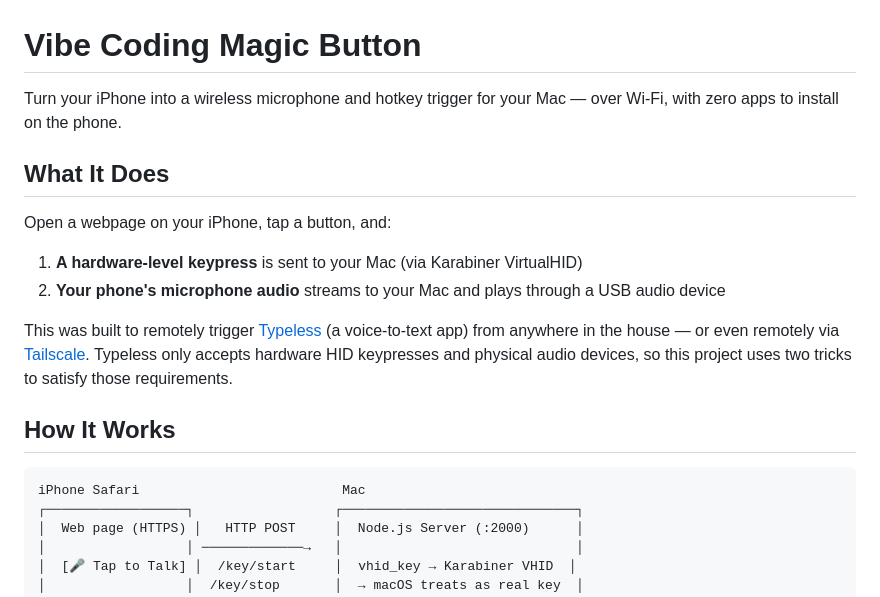
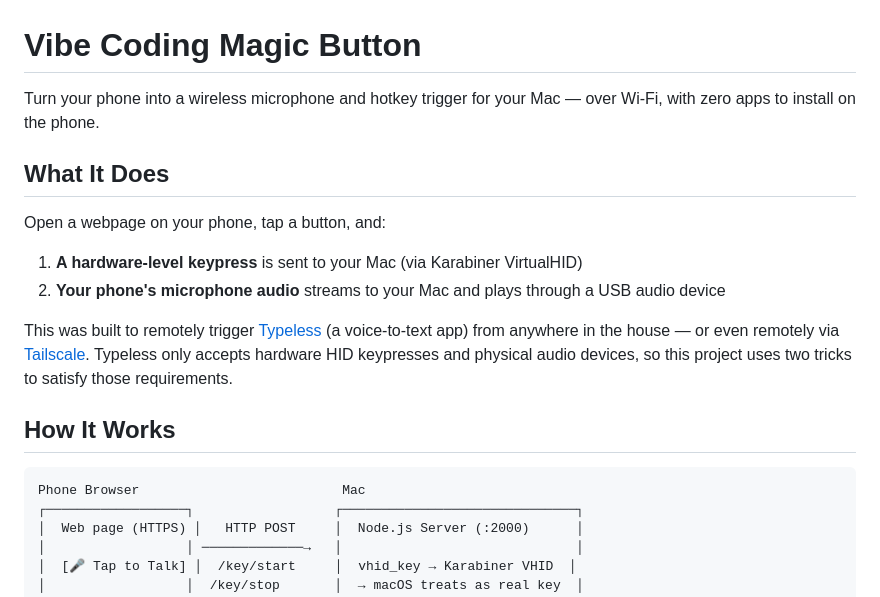
Before and after one commit to schummiking/vibe-coding-magic-button, a Markdown page: README.md, the part around one of its changes. Drawn GitHub-style.

````diff
--- a/README.md
+++ b/README.md
@@ -1,10 +1,10 @@
 # Vibe Coding Magic Button
 
-Turn your iPhone into a wireless microphone and hotkey trigger for your Mac — over Wi-Fi, with zero apps to install on the phone.
+Turn your phone into a wireless microphone and hotkey trigger for your Mac — over Wi-Fi, with zero apps to install on the phone.
 
 ## What It Does
 
-Open a webpage on your iPhone, tap a button, and:
+Open a webpage on your phone, tap a button, and:
 1. **A hardware-level keypress** is sent to your Mac (via Karabiner VirtualHID)
 2. **Your phone's microphone audio** streams to your Mac and plays through a USB audio device
 
@@ -13,7 +13,7 @@ This was built to remotely trigger [Typeless](https://typeless.so) (a voice-to-t
 ## How It Works
 
 ```
-iPhone Safari                          Mac
+Phone Browser                          Mac
 ┌──────────────────┐                  ┌──────────────────────────────┐
 │  Web page (HTTPS) │   HTTP POST     │  Node.js Server (:2000)      │
 │                  │ ─────────────→   │                              │
````
Also changed, not shown: other parts of README.md (+45 -29 lines).
